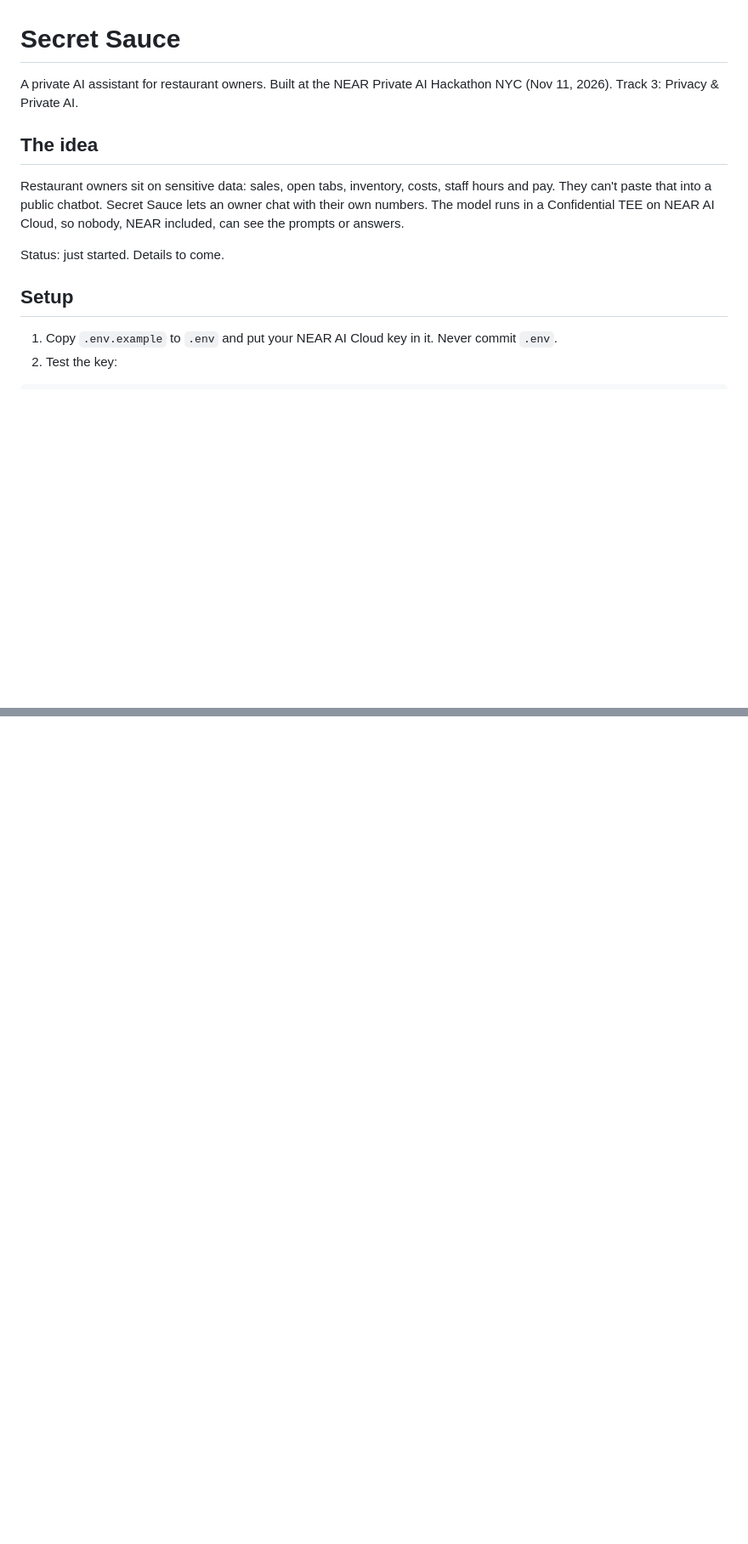
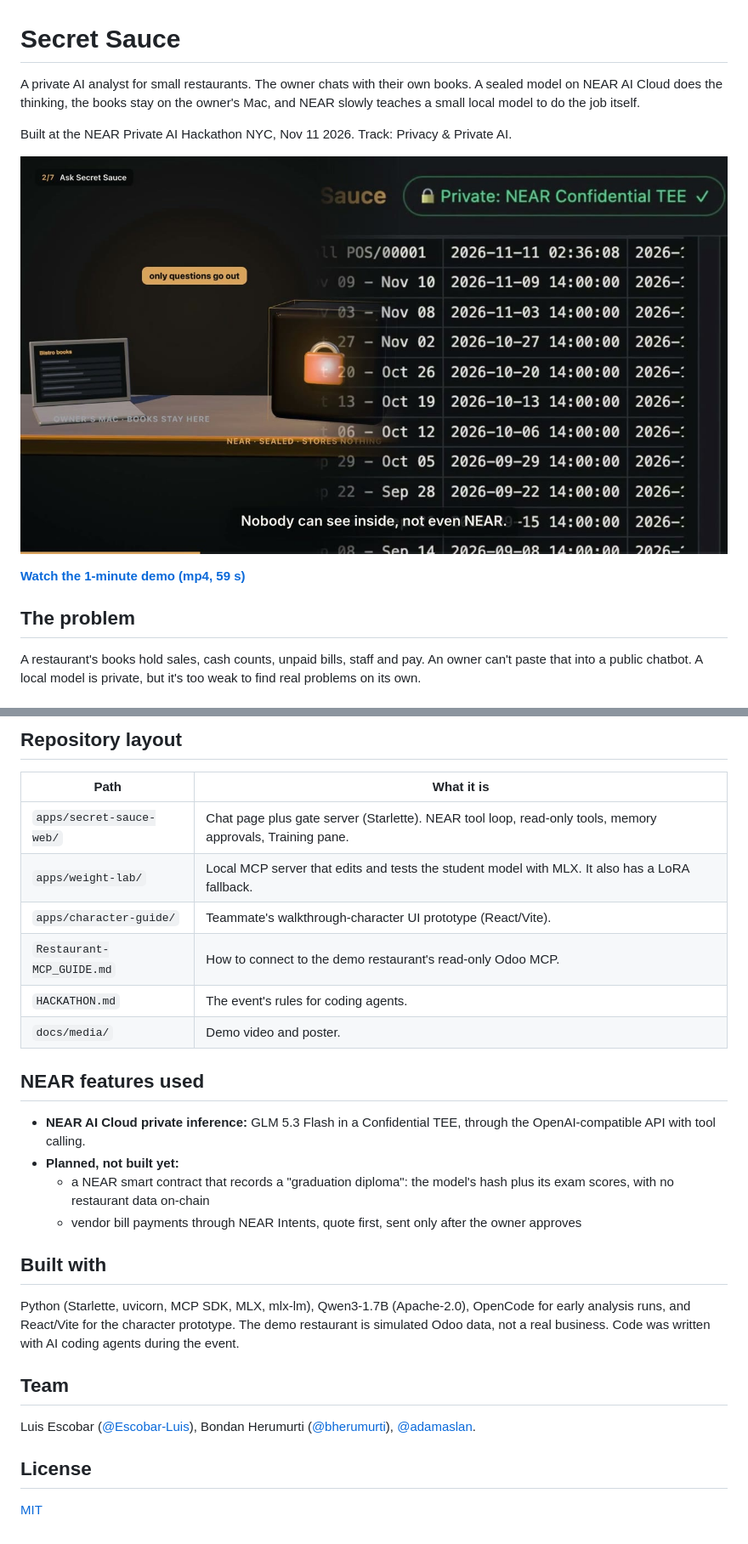
Before and after one commit to Escobar-Luis/secret-sauce, a Markdown page: README.md, 2 parts joined by grey strips. Shown at 85% size. Drawn GitHub-style; pictures changed too: docs/media/demo-poster.jpg (added); blank space fills up the shorter version.

```diff
--- a/README.md
+++ b/README.md
@@ -1,16 +1,14 @@
 # Secret Sauce
 
-A private AI assistant for restaurant owners. Built at the NEAR Private AI Hackathon NYC (Nov 11, 2026). Track 3: Privacy & Private AI.
+A private AI analyst for small restaurants. The owner chats with their own books. A sealed model on NEAR AI Cloud does the thinking, the books stay on the owner's Mac, and NEAR slowly teaches a small local model to do the job itself.
 
-## The idea
+Built at the NEAR Private AI Hackathon NYC, Nov 11 2026. Track: Privacy & Private AI.
 
-Restaurant owners sit on sensitive data: sales, open tabs, inventory, costs, staff hours and pay. They can't paste that into a public chatbot.
-Secret Sauce lets an owner chat with their own numbers. The model runs in a Confidential TEE on NEAR AI Cloud, so nobody, NEAR included, can see the prompts or answers.
+[![Watch the 1-minute demo](docs/media/demo-poster.jpg)](docs/media/secret-sauce-demo.mp4)
 
-Status: just started. Details to come.
+**[Watch the 1-minute demo (mp4, 59 s)](docs/media/secret-sauce-demo.mp4)**
 
-## Setup
+## The problem
 
-1. Copy `.env.example` to `.env` and put your NEAR AI Cloud key in it. Never commit `.env`.
-2. Test the key:
+A restaurant's books hold sales, cash counts, unpaid bills, staff and pay. An owner can't paste that into a public chatbot. A local model is private, but it's too weak to find real problems on its own.
 
@@ -35,0 +83,29 @@ If replies come from `big-pickle` instead, OpenCode's background helper has no k
+## Repository layout
+
+| Path | What it is |
+|---|---|
+| `apps/secret-sauce-web/` | Chat page plus gate server (Starlette). NEAR tool loop, read-only tools, memory approvals, Training pane. |
+| `apps/weight-lab/` | Local MCP server that edits and tests the student model with MLX. It also has a LoRA fallback. |
+| `apps/character-guide/` | Teammate's walkthrough-character UI prototype (React/Vite). |
+| `Restaurant-MCP_GUIDE.md` | How to connect to the demo restaurant's read-only Odoo MCP. |
+| `HACKATHON.md` | The event's rules for coding agents. |
+| `docs/media/` | Demo video and poster. |
+
+## NEAR features used
+
+- **NEAR AI Cloud private inference:** GLM 5.3 Flash in a Confidential TEE, through the OpenAI-compatible API with tool calling.
+- **Planned, not built yet:**
+  - a NEAR smart contract that records a "graduation diploma": the model's hash plus its exam scores, with no restaurant data on-chain
+  - vendor bill payments through NEAR Intents, quote first, sent only after the owner approves
+
+## Built with
+
+Python (Starlette, uvicorn, MCP SDK, MLX, mlx-lm), Qwen3-1.7B (Apache-2.0), OpenCode for early analysis runs, and React/Vite for the character prototype. The demo restaurant is simulated Odoo data, not a real business. Code was written with AI coding agents during the event.
+
+## Team
+
+Luis Escobar ([@Escobar-Luis](https://github.com/Escobar-Luis)), Bondan Herumurti ([@bherumurti](https://github.com/bherumurti)), [@adamaslan](https://github.com/adamaslan).
+
+## License
+
+[MIT](LICENSE)
```
Also changed, not shown: other parts of README.md (+63 -14 lines), Restaurant-MCP_GUIDE.md (+5 -5 lines), 5 other files.
